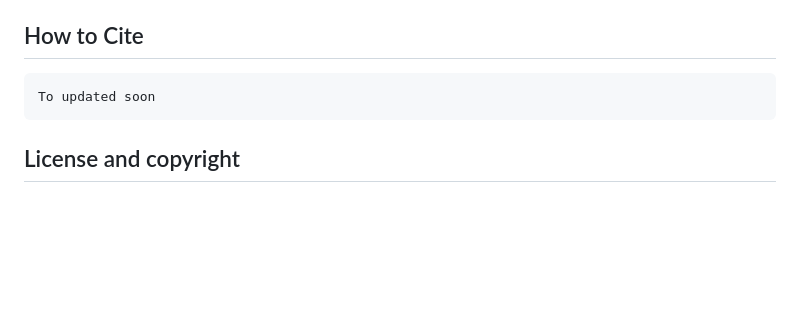
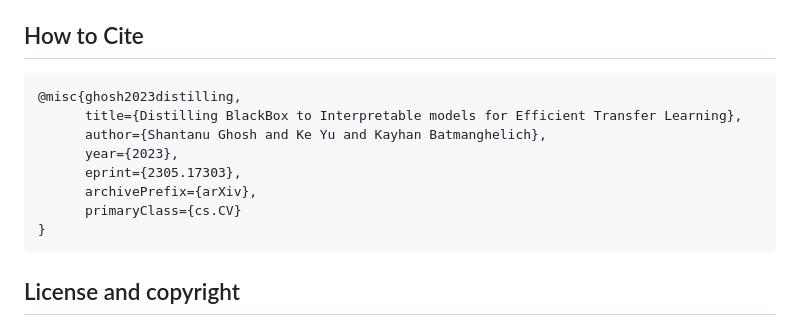
Before and after one commit to batmanlab/MICCAI-2023-Route-interpret-repeat-CXRs, a Markdown page: README.md, the part around the change. Rendered like a GitHub page; blank space fills up the shorter version.

````diff
--- a/README.md
+++ b/README.md
@@ -263,7 +263,14 @@ Also make sure the following variables are correct:
 ## How to Cite
 
 ```
-To updated soon
+@misc{ghosh2023distilling,
+      title={Distilling BlackBox to Interpretable models for Efficient Transfer Learning},
+      author={Shantanu Ghosh and Ke Yu and Kayhan Batmanghelich},
+      year={2023},
+      eprint={2305.17303},
+      archivePrefix={arXiv},
+      primaryClass={cs.CV}
+}
 ```
 
 ## License and copyright
````
